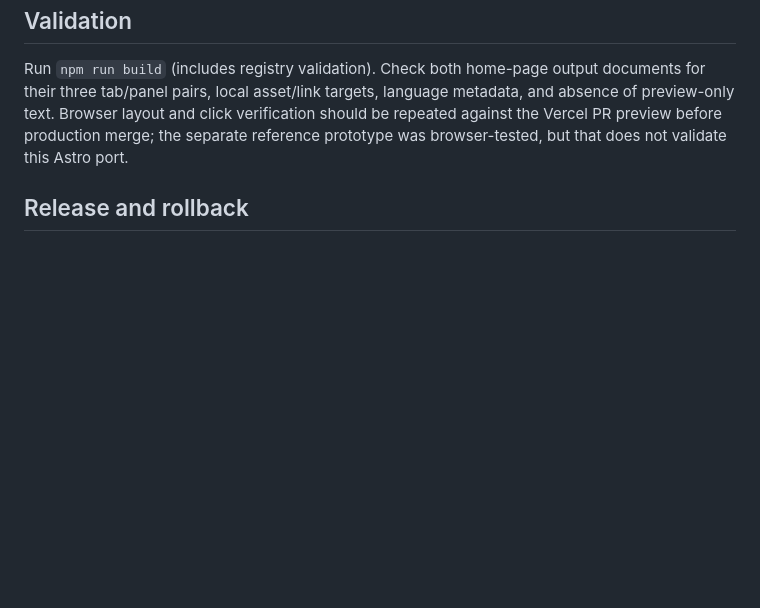
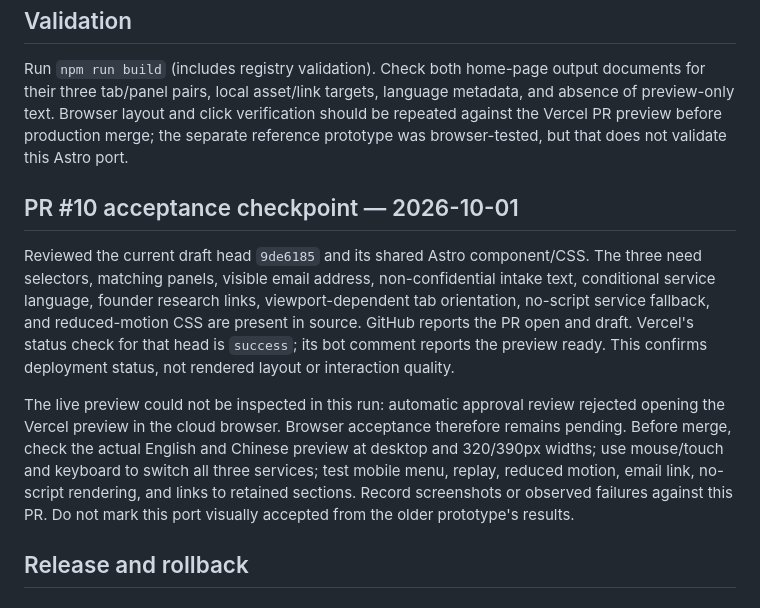
Before and after one commit to rockyzl/lu-zhang-site, a Markdown page: docs/landing-page-integration.md, the part around the change. Drawn GitHub-style; blank space fills up the shorter version.

Commit message:
Record Oct 1 landing PR acceptance checkpoint

```diff
--- a/docs/landing-page-integration.md
+++ b/docs/landing-page-integration.md
@@ -28,6 +28,12 @@ should be repeated against the Vercel PR preview before production merge; the
 separate reference prototype was browser-tested, but that does not validate this
 Astro port.
 
+## PR #10 acceptance checkpoint — 2026-10-01
+
+Reviewed the current draft head `9de6185` and its shared Astro component/CSS. The three need selectors, matching panels, visible email address, non-confidential intake text, conditional service language, founder research links, viewport-dependent tab orientation, no-script service fallback, and reduced-motion CSS are present in source. GitHub reports the PR open and draft. Vercel's status check for that head is `success`; its bot comment reports the preview ready. This confirms deployment status, not rendered layout or interaction quality.
+
+The live preview could not be inspected in this run: automatic approval review rejected opening the Vercel preview in the cloud browser. Browser acceptance therefore remains pending. Before merge, check the actual English and Chinese preview at desktop and 320/390px widths; use mouse/touch and keyboard to switch all three services; test mobile menu, replay, reduced motion, email link, no-script rendering, and links to retained sections. Record screenshots or observed failures against this PR. Do not mark this port visually accepted from the older prototype's results.
+
 ## Release and rollback
 
 ### Expert-review integration — 2026-09-25
```
